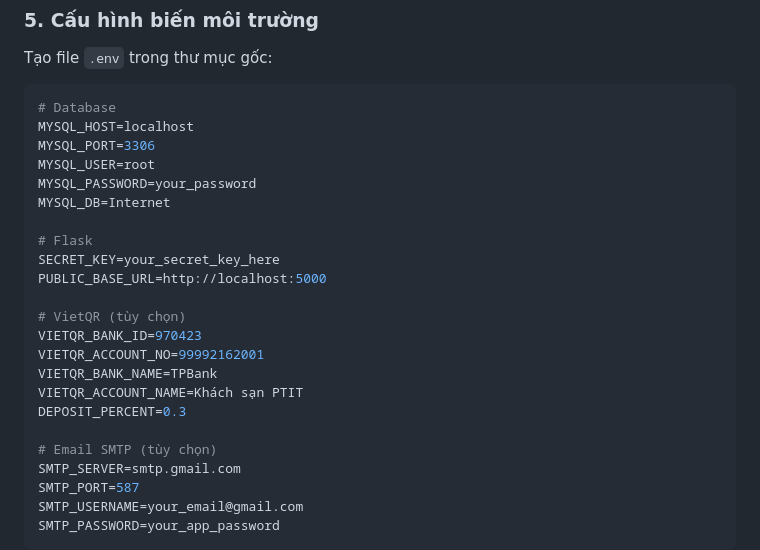
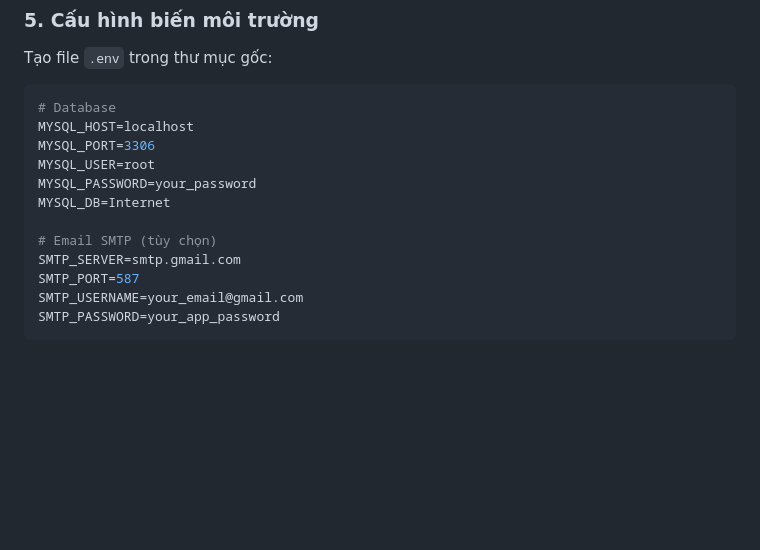
Before and after one commit to keyznam-jpg/BTL-Internet, a Markdown page: README.md, the part around the change printed below. Drawn GitHub-style; blank space fills up the shorter version.

```diff
--- a/README.md
+++ b/README.md
@@ -178,17 +178,6 @@ MYSQL_USER=root
 MYSQL_PASSWORD=your_password
 MYSQL_DB=Internet
 
-# Flask
-SECRET_KEY=your_secret_key_here
-PUBLIC_BASE_URL=http://localhost:5000
-
-# VietQR (tùy chọn)
-VIETQR_BANK_ID=970423
-VIETQR_ACCOUNT_NO=99992162001
-VIETQR_BANK_NAME=TPBank
-VIETQR_ACCOUNT_NAME=Khách sạn PTIT
-DEPOSIT_PERCENT=0.3
-
 # Email SMTP (tùy chọn)
 SMTP_SERVER=smtp.gmail.com
 SMTP_PORT=587
```
Also changed, not shown: other parts of README.md (+0 -35 lines), screenshots/README.md (deleted, +0 -41 lines).
